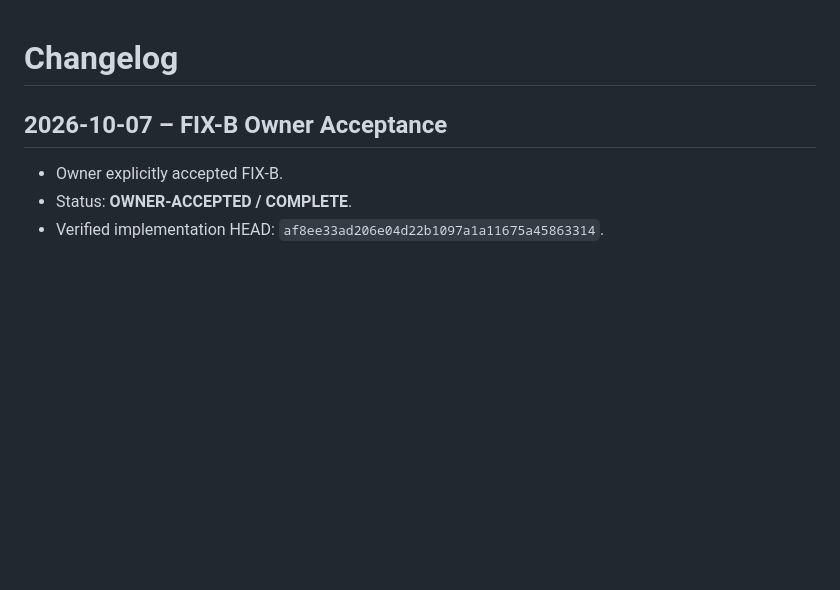
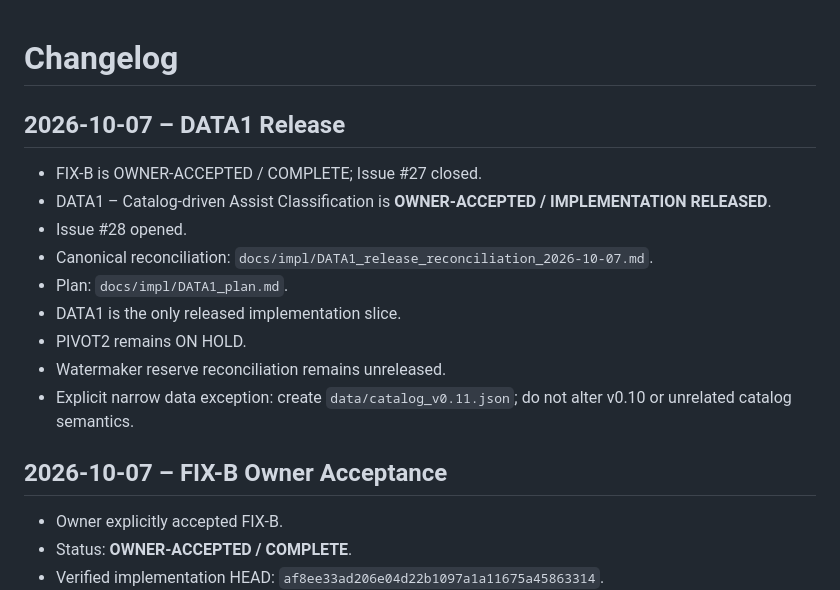
Before and after one commit to StradaDelSole/proviantplaner, a Markdown page: CHANGELOG.md, the part around the change. GitHub-like rendering; blank space fills up the shorter version.

Commit message:
docs: record DATA1 release

```diff
--- a/CHANGELOG.md
+++ b/CHANGELOG.md
@@ -1,4 +1,17 @@
 # Changelog
+
+## 2026-10-07 – DATA1 Release
+
+- FIX-B is OWNER-ACCEPTED / COMPLETE; Issue #27 closed.
+- DATA1 – Catalog-driven Assist Classification is **OWNER-ACCEPTED / IMPLEMENTATION RELEASED**.
+- Issue #28 opened.
+- Canonical reconciliation: `docs/impl/DATA1_release_reconciliation_2026-10-07.md`.
+- Plan: `docs/impl/DATA1_plan.md`.
+- DATA1 is the only released implementation slice.
+- PIVOT2 remains ON HOLD.
+- Watermaker reserve reconciliation remains unreleased.
+- Explicit narrow data exception: create `data/catalog_v0.11.json`; do not alter v0.10 or unrelated catalog semantics.
+
 
 ## 2026-10-07 – FIX-B Owner Acceptance
 
```
